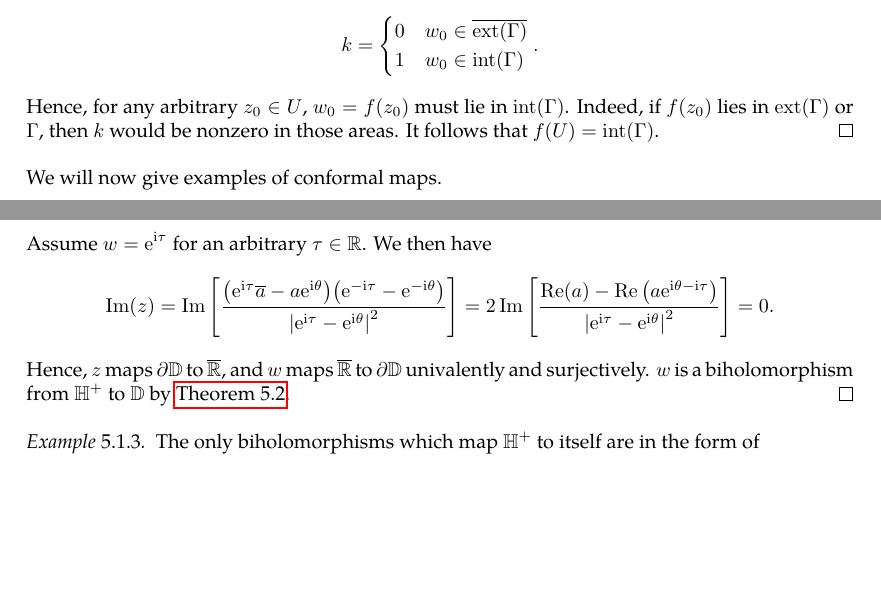
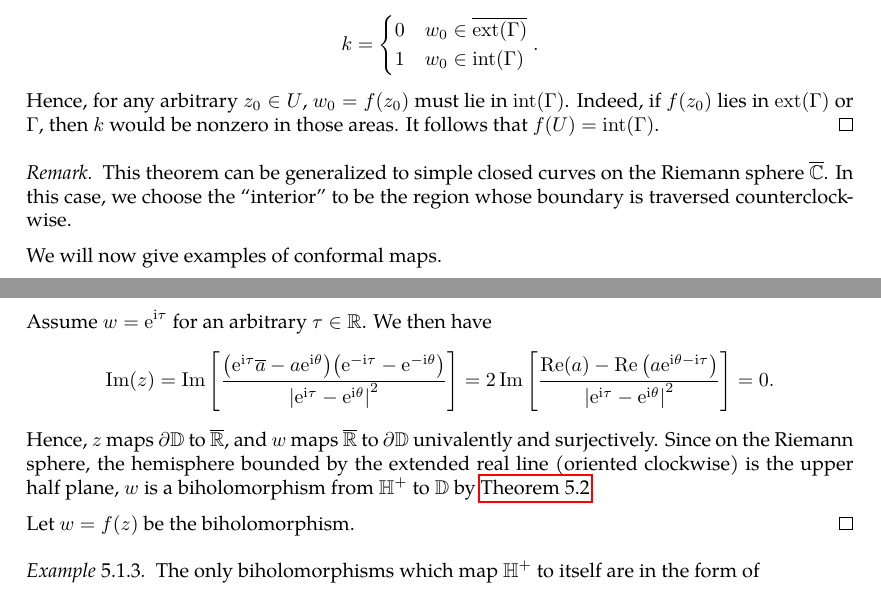
Before and after one commit to slipperking/complex-analysis-latex, a LaTeX document (main.tex): two parts of pages 112 and 113 of 119, joined at a grey line, cut so that both start at the same text, the shorter picture padded with empty space. Compiled offline with pdfLaTeX.

Commit message:
overleaf_to_git (Sat Jul 19 12:02:33 2025 -0700): update main.tex from r18014 to r18017

```diff
--- a/main.tex
+++ b/main.tex
@@ -2853,6 +2853,9 @@ We will now study holomorphic functions from a more geometric perspective.
     \end{cases}.\]
     Hence, for any arbitrary \(z_0\in U\), \(w_0=f\qty(z_0)\) must lie in \(\mathrm{int}(\Gamma)\). Indeed, if \(f\qty(z_0)\) lies in \(\mathrm{ext}(\Gamma)\) or \(\Gamma\), then \(k\) would be nonzero in those areas. It follows that \(f(U)=\mathrm{int}(\Gamma)\).
 \end{proof}
+\begin{remark}
+    This theorem can be generalized to simple closed curves on the Riemann sphere \(\extcomplex\). In this case, we choose the ``interior'' to be the region whose boundary is traversed counterclockwise.
+\end{remark}
 We will now give examples of conformal maps.
 \begin{example}
     The only biholomorphisms which map \(\mathbb{D}\) to itself are in the form of
@@ -2870,7 +2873,9 @@ We will now give examples of conformal maps.
 \begin{proof}
     First assume \(z\in\overline{\mathbb{R}}=\mathbb{R}\cup\qty{\infty}\). It follows that \[\abs{w}=\abs{\ee^{\ii\theta}\frac{z-a}{z-\overline{a}}}=1.\] Therefore, this transformation maps \(\overline{\mathbb{R}}\) to \(\partial\mathbb{D}\). The inverse mapping is equal to \[z=\frac{w\overline{a}-a\ee^{\ii\theta}}{w-\ee^{\ii\theta}}.\]
     Assume \(w=\ee^{\ii\tau}\) for an arbitrary \(\tau\in\mathbb{R}\). We then have \[\Im(z)=\Im\qty[\frac{\qty(\ee^{\ii\tau}\overline{a}-a\ee^{\ii\theta})\qty(\ee^{-\ii\tau}-\ee^{-\ii\theta})}{\abs{\ee^{\ii\tau}-\ee^{\ii\theta}}^2}]=2\Im\qty[\frac{\Re(a)-\Re\qty(a\ee^{\ii\theta-\ii\tau})}{\abs{\ee^{\ii\tau}-\ee^{\ii\theta}}^2}]=0.\]
-    Hence, \(z\) maps \(\partial\mathbb{D}\) to \(\overline{\mathbb{R}}\), and \(w\) maps \(\overline{\mathbb{R}}\) to \(\partial\mathbb{D}\) univalently and surjectively. \(w\) is a biholomorphism from \(\mathbb{H}^+\) to \(\mathbb{D}\) by \autoref{thm:boundaryofconformalmap}.
+    Hence, \(z\) maps \(\partial\mathbb{D}\) to \(\overline{\mathbb{R}}\), and \(w\) maps \(\overline{\mathbb{R}}\) to \(\partial\mathbb{D}\) univalently and surjectively. Since on the Riemann sphere, the hemisphere bounded by the extended real line (oriented clockwise) is the upper half plane, \(w\) is a biholomorphism from \(\mathbb{H}^+\) to \(\mathbb{D}\) by \autoref{thm:boundaryofconformalmap}.
+
+    Let \(w=f(z)\) be the biholomorphism.
 \end{proof}
 \begin{example}\label{ex:upperhalfplaneholomorphicautomorphisms}
     The only biholomorphisms which map \(\mathbb{H}^+\) to itself are in the form of \[w=\frac{az+b}{cz+d},\quad a,b,c,d\in\mathbb{R},ad-bc>0.\]
```
